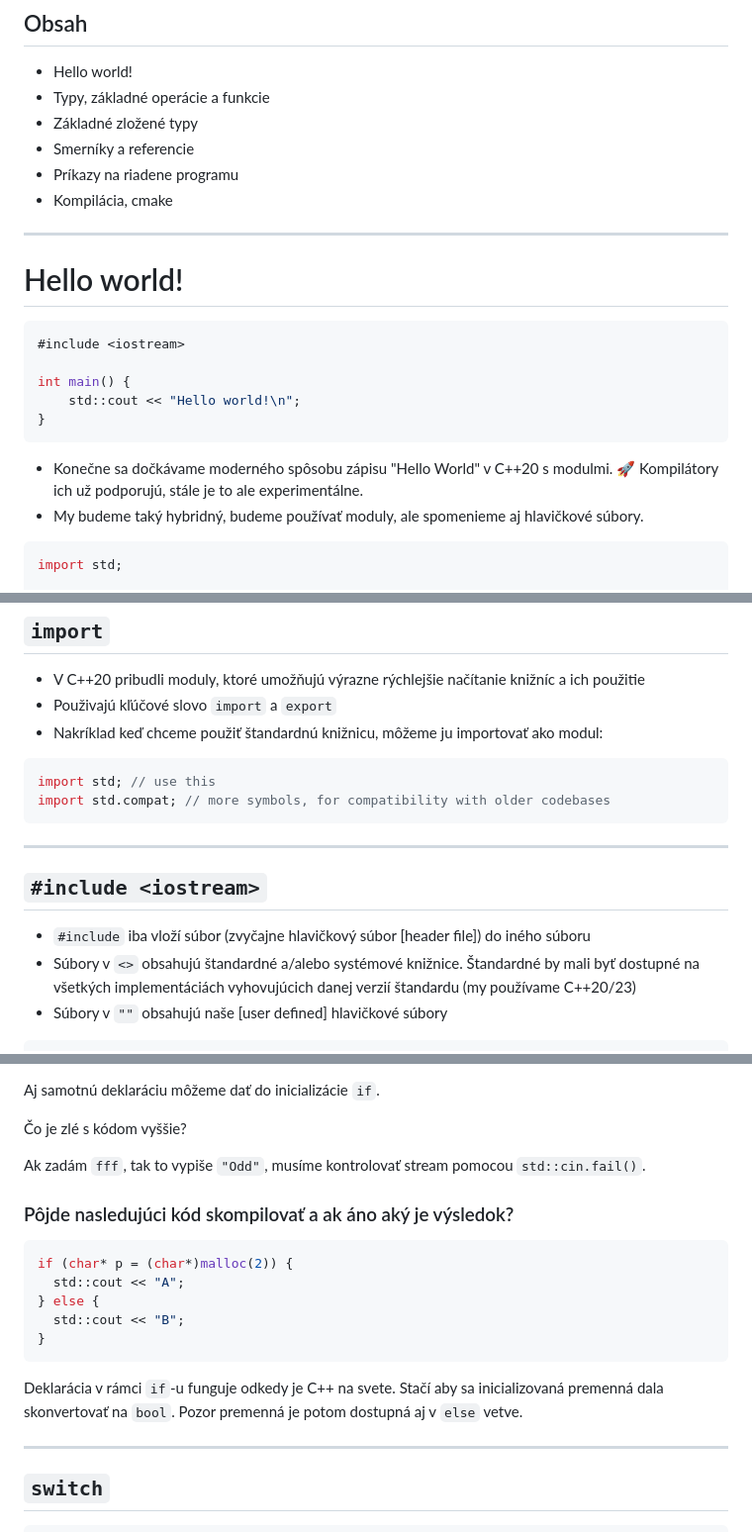
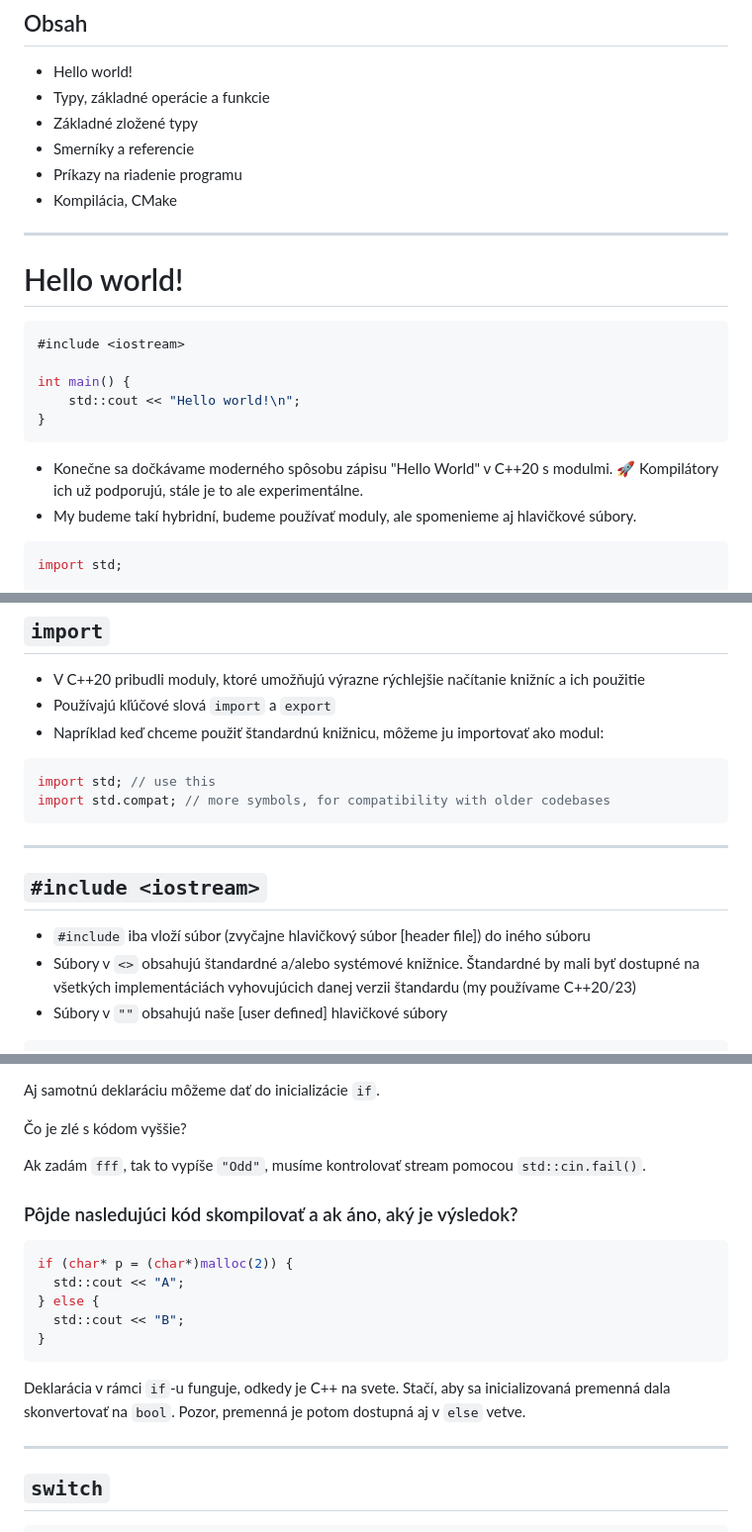
Before and after one commit to cppseminar/apc-lectures, a Markdown page: public/lectures/2_basics.md, 3 parts joined by grey strips. Shown at 99% size. Drawn GitHub-style.

````diff
--- a/public/lectures/2_basics.md
+++ b/public/lectures/2_basics.md
@@ -12,8 +12,8 @@
 * Typy, základné operácie a funkcie
 * Základné zložené typy
 * Smerníky a referencie
-* Príkazy na riadene programu
-* Kompilácia, cmake
+* Príkazy na riadenie programu
+* Kompilácia, CMake
 
 ---
 
@@ -29,7 +29,7 @@ int main() {
 
 
 * Konečne sa dočkávame moderného spôsobu zápisu "Hello World" v C++20 s modulmi. 🚀 Kompilátory ich už podporujú, stále je to ale experimentálne.
-* My budeme taký hybridný, budeme používať moduly, ale spomenieme aj hlavičkové súbory.
+* My budeme takí hybridní, budeme používať moduly, ale spomenieme aj hlavičkové súbory.
 
 ```cpp
 import std;
@@ -64,8 +64,8 @@ Zvyčajne `argc` obsahuje počet parametrov + 1, `argv` potom obsahuje ako prvý
 ## `import`
 
 * V C++20 pribudli moduly, ktoré umožňujú výrazne rýchlejšie načítanie knižníc a ich použitie
-* Použivajú kľúčové slovo `import` a `export`
-* Nakríklad keď chceme použiť štandardnú knižnicu, môžeme ju importovať ako modul:
+* Používajú kľúčové slová `import` a `export`
+* Napríklad keď chceme použiť štandardnú knižnicu, môžeme ju importovať ako modul:
 
 ```cpp
 import std; // use this
@@ -77,7 +77,7 @@ import std.compat; // more symbols, for compatibility with older codebases
 ## `#include <iostream>`
 
 * `#include` iba vloží súbor (zvyčajne hlavičkový súbor [header file]) do iného súboru
-* Súbory v `<>` obsahujú štandardné a/alebo systémové knižnice. Štandardné by mali byť dostupné na všetkých implementáciách vyhovujúcich danej verzií štandardu (my používame C++20/23)
+* Súbory v `<>` obsahujú štandardné a/alebo systémové knižnice. Štandardné by mali byť dostupné na všetkých implementáciách vyhovujúcich danej verzii štandardu (my používame C++20/23)
 * Súbory v `""` obsahujú naše [user defined] hlavičkové súbory
 
 <div style="display: flex; align-items: center;">
@@ -2427,11 +2427,11 @@ Aj samotnú deklaráciu môžeme dať do inicializácie `if`.
 </div>
 <div class="fragment">
 
-Ak zadám `fff`, tak to vypiše `"Odd"`, musíme kontrolovať stream pomocou `std::cin.fail()`.
-</div>
-
-
-### Pôjde nasledujúci kód skompilovať a ak áno aký je výsledok?
+Ak zadám `fff`, tak to vypíše `"Odd"`, musíme kontrolovať stream pomocou `std::cin.fail()`.
+</div>
+
+
+### Pôjde nasledujúci kód skompilovať a ak áno, aký je výsledok?
 
 ```cpp
 if (char* p = (char*)malloc(2)) {
@@ -2443,7 +2443,7 @@ if (char* p = (char*)malloc(2)) {
 
 <div class="fragment">
 
-Deklarácia v rámci `if`-u funguje odkedy je C++ na svete. Stačí aby sa inicializovaná premenná dala skonvertovať na `bool`. Pozor premenná je potom dostupná aj v `else` vetve.
+Deklarácia v rámci `if`-u funguje, odkedy je C++ na svete. Stačí, aby sa inicializovaná premenná dala skonvertovať na `bool`. Pozor, premenná je potom dostupná aj v `else` vetve.
 </div>
 
 ---
````
Also changed, not shown: other parts of public/lectures/2_basics.md (+50 -50 lines).
